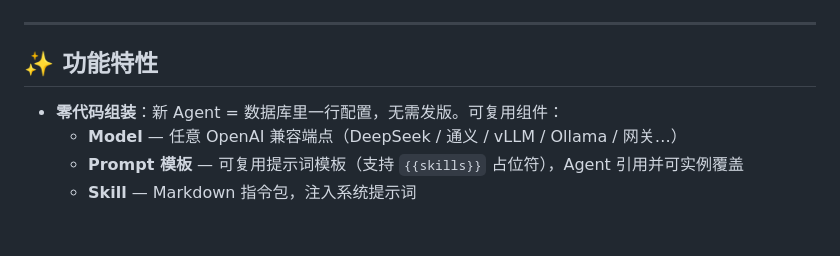
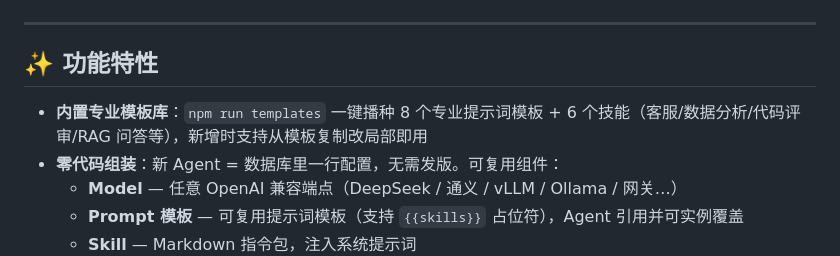
Before and after one commit to zyj20200/assemble-agent, a Markdown page: README.md, the part around the change. GitHub-like rendering; blank space fills up the shorter version.

Commit message:
docs: README 补充内置专业模板库说明

```diff
--- a/README.md
+++ b/README.md
@@ -25,6 +25,7 @@
 
 ## ✨ 功能特性
 
+- **内置专业模板库**：`npm run templates` 一键播种 8 个专业提示词模板 + 6 个技能（客服/数据分析/代码评审/RAG 问答等），新增时支持从模板复制改局部即用
 - **零代码组装**：新 Agent = 数据库里一行配置，无需发版。可复用组件：
   - **Model** — 任意 OpenAI 兼容端点（DeepSeek / 通义 / vLLM / Ollama / 网关…）
   - **Prompt 模板** — 可复用提示词模板（支持 `{{skills}}` 占位符），Agent 引用并可实例覆盖
```
